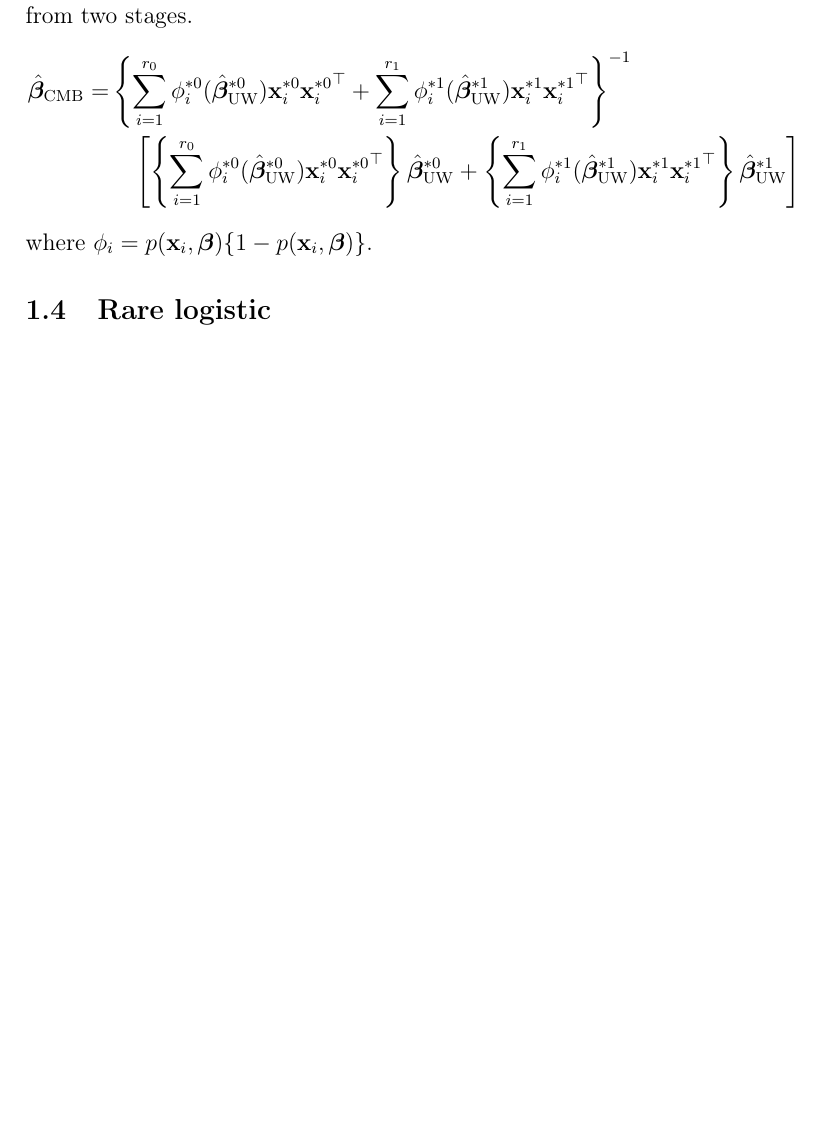
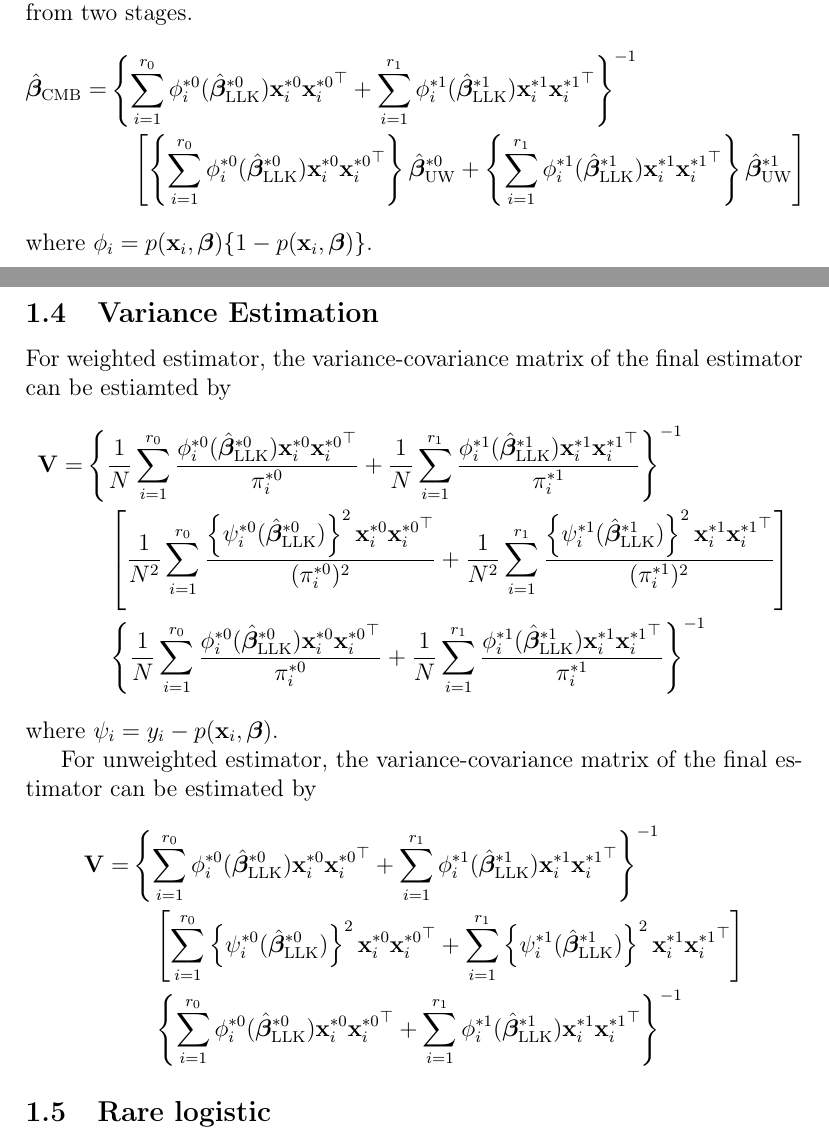
Before and after one commit to dqksnow/subsampling_myself, a LaTeX document (latex/formula.tex): part of page 2 of 3 before the commit and two parts of pages 2 and 3 of 4 after it, the two joined at a grey line, cut so that both start at the same text, the shorter picture padded with empty space. Compiled offline with pdfLaTeX.

Commit message:
changes based on meeting

```diff
--- a/latex/formula.tex
+++ b/latex/formula.tex
@@ -60,10 +60,30 @@ For the pilot sample,
 The final estimator is obtained by combining the subsample estimators from two
 stages.
 \begin{align*}
-    \hbeta_{\mathrm{CMB}} = &\left\{\sum_{i=1}^{r_0} \phi_i^{*0}(\hbeta_{\mathrm{UW}}^{*0}) \x_i^{*0} {\x_i^{*0}}\tp + \sum_{i=1}^{r_1} \phi_i^{*1}(\hbeta_{\mathrm{UW}}^{*1}) \x_i^{*1} {\x_i^{*1}}\tp\right\}^{-1}\\
-    &\quad \left[ \left\{\sum_{i=1}^{r_0} \phi_i^{*0}(\hbeta_{\mathrm{UW}}^{*0}) \x_i^{*0} {\x_i^{*0}}\tp\right\}\hbeta_{\mathrm{UW}}^{*0} + \left\{\sum_{i=1}^{r_1} \phi_i^{*1}(\hbeta_{\mathrm{UW}}^{*1}) \x_i^{*1} {\x_i^{*1}}\tp\right\}\hbeta_{\mathrm{UW}}^{*1} \right]
+    \hbeta_{\mathrm{CMB}} = &\left\{\sum_{i=1}^{r_0} \phi_i^{*0}(\hbeta_{\mathrm{LLK}}^{*0}) \x_i^{*0} {\x_i^{*0}}\tp + \sum_{i=1}^{r_1} \phi_i^{*1}(\hbeta_{\mathrm{LLK}}^{*1}) \x_i^{*1} {\x_i^{*1}}\tp\right\}^{-1}\\
+    &\quad \left[ \left\{\sum_{i=1}^{r_0} \phi_i^{*0}(\hbeta_{\mathrm{LLK}}^{*0}) \x_i^{*0} {\x_i^{*0}}\tp\right\}\hbeta_{\mathrm{UW}}^{*0} + \left\{\sum_{i=1}^{r_1} \phi_i^{*1}(\hbeta_{\mathrm{LLK}}^{*1}) \x_i^{*1} {\x_i^{*1}}\tp\right\}\hbeta_{\mathrm{UW}}^{*1} \right]
 \end{align*}
 where $\phi_i = p(\x_i, \bbeta)\{ 1 - p(\x_i, \bbeta)\}$.
+
+
+\subsection{Variance Estimation}
+
+For weighted estimator, the variance-covariance matrix of the final estimator can be estiamted by
+\begin{align*}
+    \V = &\left\{\frac{1}{N}\sum_{i=1}^{r_0} \frac{\phi_i^{*0}(\hbeta_{\mathrm{LLK}}^{*0}) \x_i^{*0} {\x_i^{*0}}\tp}{\pi_i^{*0}} + \frac{1}{N}\sum_{i=1}^{r_1} \frac{\phi_i^{*1}(\hbeta_{\mathrm{LLK}}^{*1}) \x_i^{*1} {\x_i^{*1}}\tp}{\pi_i^{*1}}\right\}^{-1}\\
+    &\quad \left[\frac{1}{N^2} \sum_{i=1}^{r_0} \frac{\left\{\psi_i^{*0}(\hbeta_{\mathrm{LLK}}^{*0}) \right\}^2 \x_i^{*0} {\x_i^{*0}}\tp}{(\pi_i^{*0})^2} + \frac{1}{N^2}\sum_{i=1}^{r_1} \frac{\left\{\psi_i^{*1}(\hbeta_{\mathrm{LLK}}^{*1})\right\}^2 \x_i^{*1} {\x_i^{*1}}\tp}{(\pi_i^{*1})^2} \right]\\
+    &\quad\left\{\frac{1}{N}\sum_{i=1}^{r_0} \frac{\phi_i^{*0}(\hbeta_{\mathrm{LLK}}^{*0}) \x_i^{*0} {\x_i^{*0}}\tp}{\pi_i^{*0}} + \frac{1}{N}\sum_{i=1}^{r_1} \frac{\phi_i^{*1}(\hbeta_{\mathrm{LLK}}^{*1}) \x_i^{*1} {\x_i^{*1}}\tp}{\pi_i^{*1}}\right\}^{-1}
+\end{align*}
+where $\psi_i = y_i - p(\x_i, \bbeta)$.
+
+
+For unweighted estimator, the variance-covariance matrix of the final estimator can be estimated by
+\begin{align*}
+    \V = &\left\{\sum_{i=1}^{r_0} \phi_i^{*0}(\hbeta_{\mathrm{LLK}}^{*0}) \x_i^{*0} {\x_i^{*0}}\tp + \sum_{i=1}^{r_1} \phi_i^{*1}(\hbeta_{\mathrm{LLK}}^{*1}) \x_i^{*1} {\x_i^{*1}}\tp\right\}^{-1}\\
+    &\quad \left[\sum_{i=1}^{r_0} \left\{ \psi_i^{*0}(\hbeta_{\mathrm{LLK}}^{*0}) \right\}^2 \x_i^{*0} {\x_i^{*0}}\tp + \sum_{i=1}^{r_1} \left\{ \psi_i^{*1}(\hbeta_{\mathrm{LLK}}^{*1})\right\}^2 \x_i^{*1} {\x_i^{*1}}\tp \right]\\
+    &\quad\left\{\sum_{i=1}^{r_0} \phi_i^{*0}(\hbeta_{\mathrm{LLK}}^{*0}) \x_i^{*0} {\x_i^{*0}}\tp + \sum_{i=1}^{r_1} \phi_i^{*1}(\hbeta_{\mathrm{LLK}}^{*1}) \x_i^{*1} {\x_i^{*1}}\tp\right\}^{-1}
+\end{align*}
+
 
 \subsection{Rare logistic}
 
```
Also changed, not shown: 4 other files.
